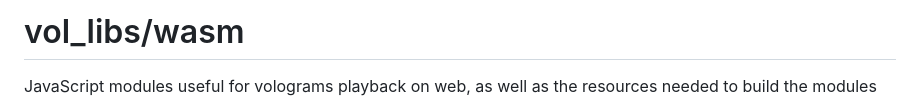
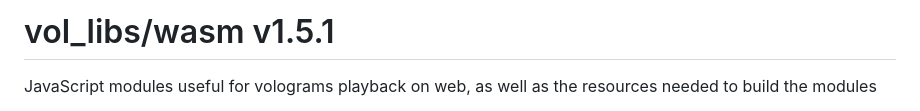
Before and after one commit to Volograms/vol_libs, a Markdown page: wasm/README.md, the part around the change. GitHub-like rendering.

Commit message:
Add version into readme

```diff
--- a/wasm/README.md
+++ b/wasm/README.md
@@ -1,4 +1,4 @@
-# vol_libs/wasm
+# vol_libs/wasm v1.5.1
 
 JavaScript modules useful for volograms playback on web, as well as the resources needed to build the modules
 
```
